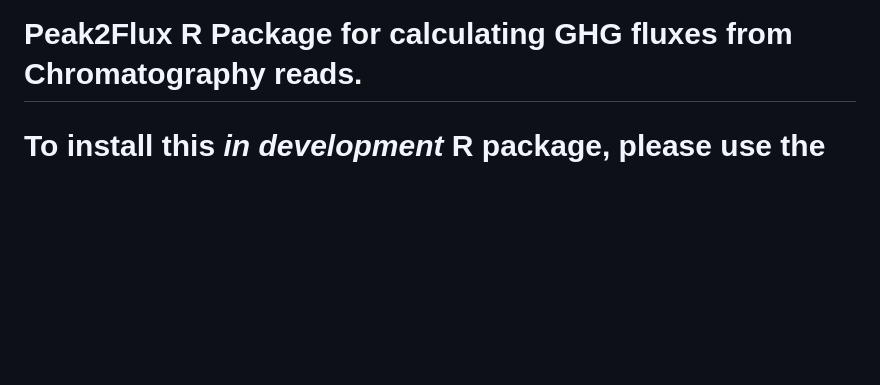
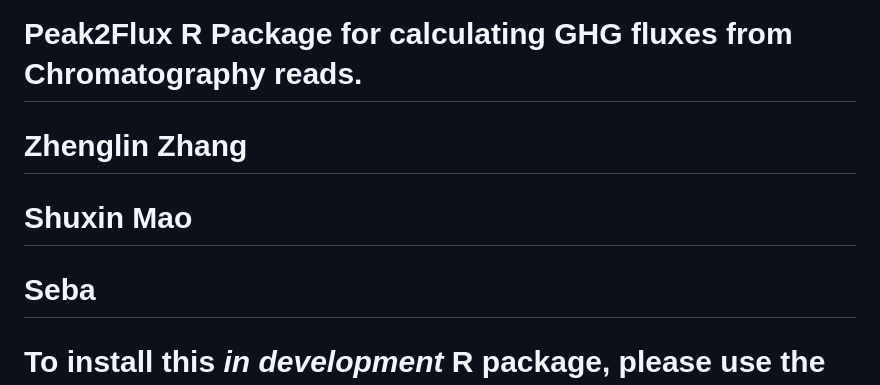
Before and after one commit to XiaoZhangZhangRice/Peak2Flux2, a Markdown page: README.md, the part around the change. Rendered like a GitHub page; blank space fills up the shorter version.

```diff
--- a/README.md
+++ b/README.md
@@ -1,4 +1,8 @@
 # Peak2Flux R Package for calculating GHG fluxes from Chromatography reads.
+
+# Zhenglin Zhang
+# Shuxin Mao
+# Seba
 
 # To install this *in development* R package, please use the following commands.
 
```
